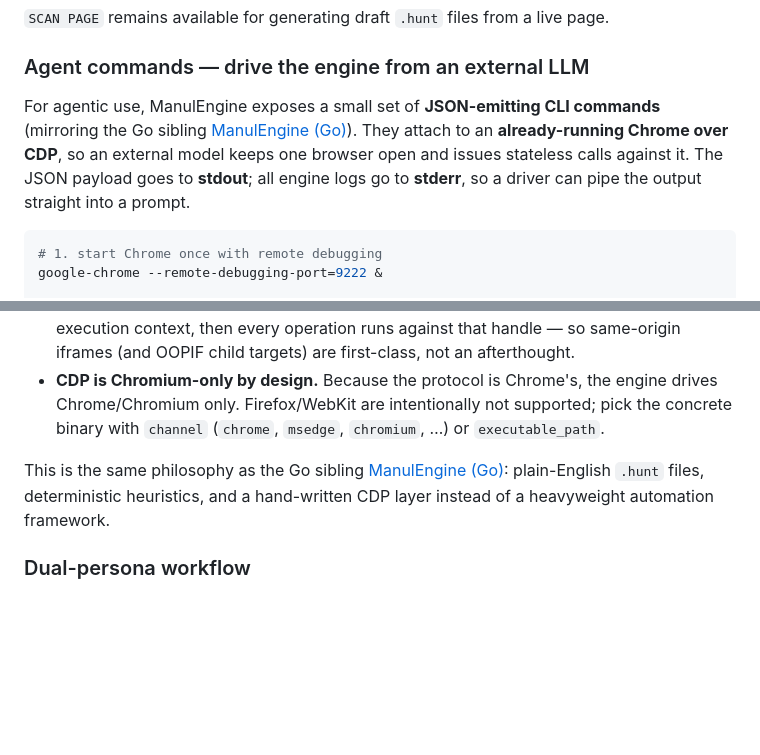
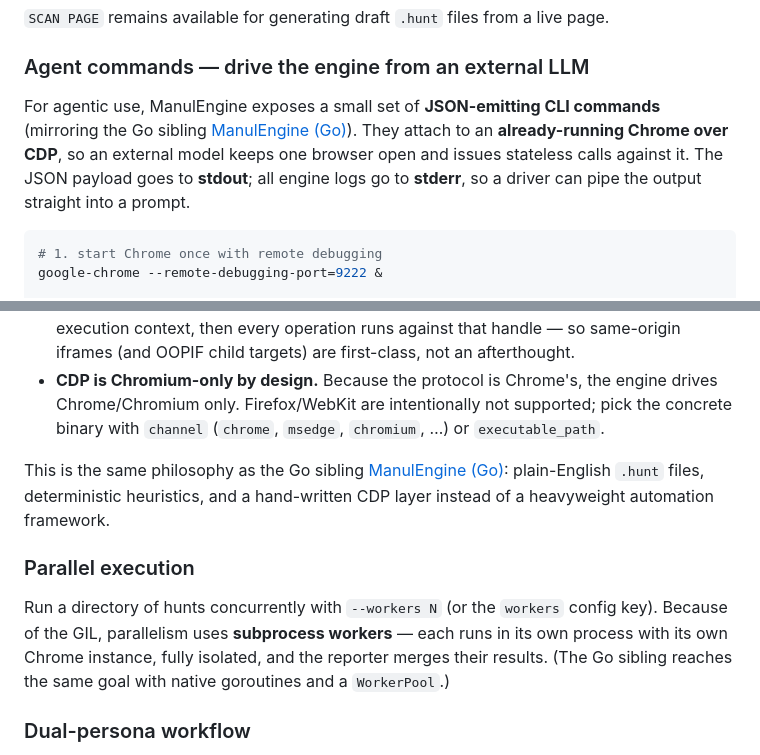
Before and after one commit to alexbeatnik/ManulEngine, a Markdown page: README.md, 2 parts joined by grey strips. Drawn GitHub-style; blank space fills up the shorter version.

````diff
--- a/README.md
+++ b/README.md
@@ -214,7 +214,7 @@ Example output:
 
 ### Agent commands — drive the engine from an external LLM
 
-For agentic use, ManulEngine exposes a small set of **JSON-emitting CLI commands** (mirroring the Go sibling [ManulEngine (Go)](https://github.com/alexbeatnik/ManulEngine (Go))). They attach to an **already-running Chrome over CDP**, so an external model keeps one browser open and issues stateless calls against it. The JSON payload goes to **stdout**; all engine logs go to **stderr**, so a driver can pipe the output straight into a prompt.
+For agentic use, ManulEngine exposes a small set of **JSON-emitting CLI commands** (mirroring the Go sibling [ManulEngine (Go)](https://github.com/alexbeatnik/ManulEngineGo)). They attach to an **already-running Chrome over CDP**, so an external model keeps one browser open and issues stateless calls against it. The JSON payload goes to **stdout**; all engine logs go to **stderr**, so a driver can pipe the output straight into a prompt.
 
 ```bash
 # 1. start Chrome once with remote debugging
@@ -302,7 +302,11 @@ Why own the protocol layer:
 - **Per-frame execution contexts.** A selector is resolved once inside the owning frame's execution context, then every operation runs against that handle — so same-origin iframes (and OOPIF child targets) are first-class, not an afterthought.
 - **CDP is Chromium-only by design.** Because the protocol is Chrome's, the engine drives Chrome/Chromium only. Firefox/WebKit are intentionally not supported; pick the concrete binary with `channel` (`chrome`, `msedge`, `chromium`, …) or `executable_path`.
 
-This is the same philosophy as the Go sibling [ManulEngine (Go)](https://github.com/alexbeatnik/ManulEngine (Go)): plain-English `.hunt` files, deterministic heuristics, and a hand-written CDP layer instead of a heavyweight automation framework.
+This is the same philosophy as the Go sibling [ManulEngine (Go)](https://github.com/alexbeatnik/ManulEngineGo): plain-English `.hunt` files, deterministic heuristics, and a hand-written CDP layer instead of a heavyweight automation framework.
+
+### Parallel execution
+
+Run a directory of hunts concurrently with `--workers N` (or the `workers` config key). Because of the GIL, parallelism uses **subprocess workers** — each runs in its own process with its own Chrome instance, fully isolated, and the reporter merges their results. (The Go sibling reaches the same goal with native goroutines and a `WorkerPool`.)
 
 ### Dual-persona workflow
 
````
Also changed, not shown: other parts of README.md (+49 -0 lines).
